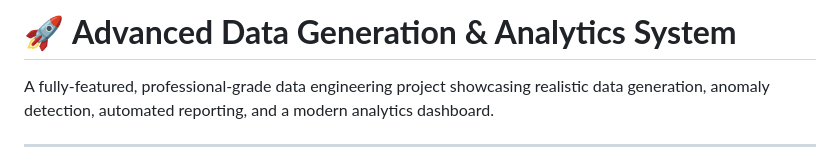
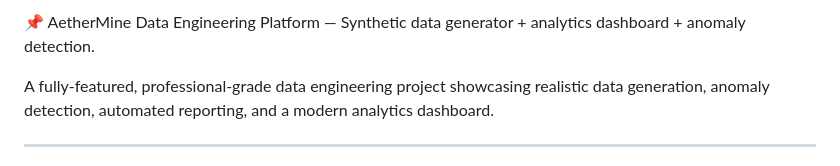
Before and after one commit to Khalodddd/data_engineering_tasks, a Markdown page: task5/README.md, the part around the change. Rendered like a GitHub page.

Commit message:
readme upadted

```diff
--- a/task5/README.md
+++ b/task5/README.md
@@ -1,4 +1,4 @@
-# 🚀 **Advanced Data Generation & Analytics System**
+📌 AetherMine Data Engineering Platform — Synthetic data generator + analytics dashboard + anomaly detection.
 
 A fully-featured, professional-grade data engineering project showcasing realistic data generation, anomaly detection, automated reporting, and a modern analytics dashboard.
 
```
